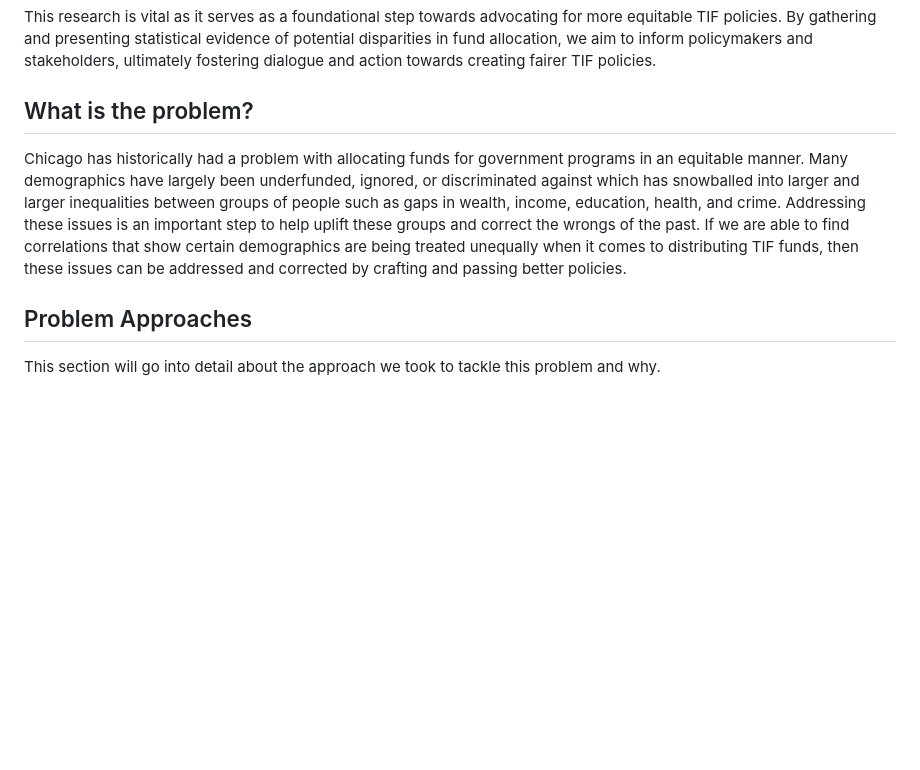
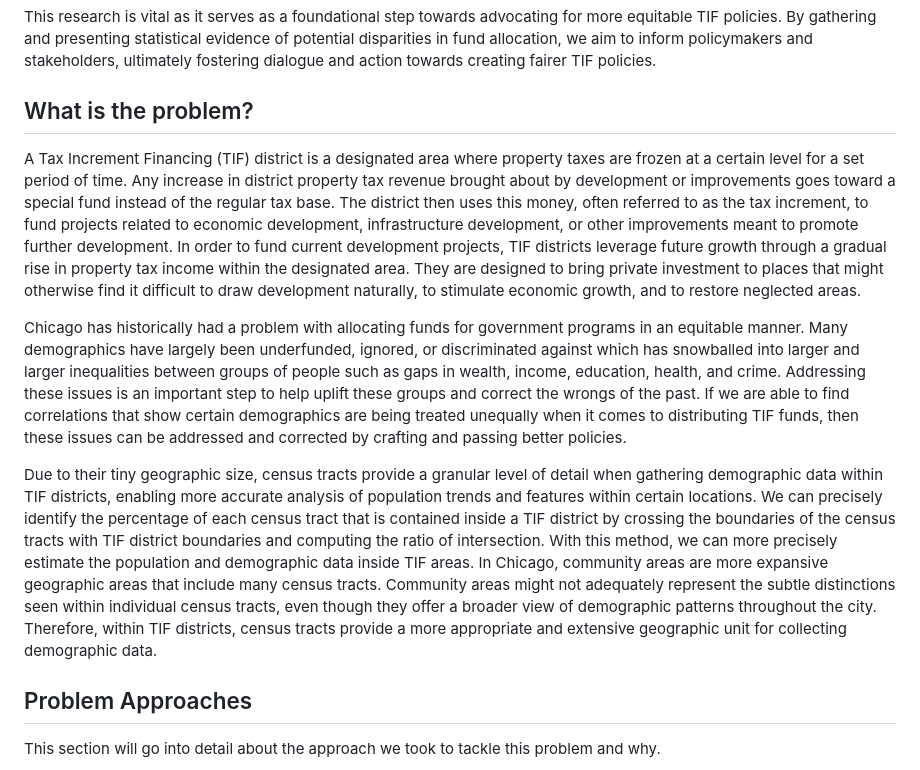
Before and after one commit to dsasidharannair/TIF_Demographic-IPRO, a Markdown page: README.md, the part around the change. Drawn GitHub-style; blank space fills up the shorter version.

```diff
--- a/README.md
+++ b/README.md
@@ -12,7 +12,12 @@ Our project delves into investigating the relationship between the demographics
 This research is vital as it serves as a foundational step towards advocating for more equitable TIF policies. By gathering and presenting statistical evidence of potential disparities in fund allocation, we aim to inform policymakers and stakeholders, ultimately fostering dialogue and action towards creating fairer TIF policies.
 
 ## What is the problem?
+
+A Tax Increment Financing (TIF) district is a designated area where property taxes are frozen at a certain level for a set period of time. Any increase in district property tax revenue brought about by development or improvements goes toward a special fund instead of the regular tax base. The district then uses this money, often referred to as the tax increment, to fund projects related to economic development, infrastructure development, or other improvements meant to promote further development. In order to fund current development projects, TIF districts leverage future growth through a gradual rise in property tax income within the designated area. They are designed to bring private investment to places that might otherwise find it difficult to draw development naturally, to stimulate economic growth, and to restore neglected areas.
+
 Chicago has historically had a problem with allocating funds for government programs in an equitable manner. Many demographics have largely been underfunded, ignored, or discriminated against which has snowballed into larger and larger inequalities between groups of people such as gaps in wealth, income, education, health, and crime. Addressing these issues is an important step to help uplift these groups and correct the wrongs of the past. If we are able to find correlations that show certain demographics are being treated unequally when it comes to distributing TIF funds, then these issues can be addressed and corrected by crafting and passing better policies.
+
+Due to their tiny geographic size, census tracts provide a granular level of detail when gathering demographic data within TIF districts, enabling more accurate analysis of population trends and features within certain locations. We can precisely identify the percentage of each census tract that is contained inside a TIF district by crossing the boundaries of the census tracts with TIF district boundaries and computing the ratio of intersection. With this method, we can more precisely estimate the population and demographic data inside TIF areas. In Chicago, community areas are more expansive geographic areas that include many census tracts. Community areas might not adequately represent the subtle distinctions seen within individual census tracts, even though they offer a broader view of demographic patterns throughout the city. Therefore, within TIF districts, census tracts provide a more appropriate and extensive geographic unit for collecting demographic data.
 
 ## Problem Approaches
 This section will go into detail about the approach we took to tackle this problem and why.
```
